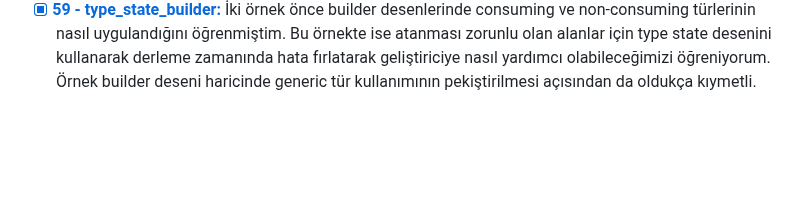
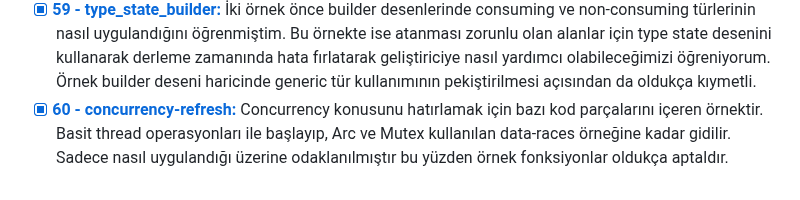
Before and after one commit to buraksenyurt/rust-farm, a Markdown page: Practices/README.md, the part around the change. GitHub-like rendering; blank space fills up the shorter version.

Commit message:
Updated readme documents.

```diff
--- a/Practices/README.md
+++ b/Practices/README.md
@@ -59,3 +59,4 @@
 - [x] **[56 - builder:](https://github.com/buraksenyurt/rust-farm/tree/main/Practices/builder)** Bu çalışmada [Jeremy Chone'un youtube kanalında anlattığı](https://www.youtube.com/watch?v=Z_3WOSiYYFY) Non-Consuming ve Consuming Builder Pattern konularını tatbik ediyorum. Duruma göre birini seçmek gerekiyor ancak aklıma yatan Consuming Builder Pattern.
 - [x] **[58 - ownership-again:](https://github.com/buraksenyurt/rust-farm/tree/main/Practices/ownership-again)** Rust'ın en önemli konularından olan mülkiyet(Ownership) kavramını şöyle bir hatırlamak için kullandığım örnektir.
 - [x] **[59 - type_state_builder:](https://github.com/buraksenyurt/rust-farm/tree/main/Practices/type_state_builder)** İki örnek önce builder desenlerinde consuming ve non-consuming türlerinin nasıl uygulandığını öğrenmiştim. Bu örnekte ise atanması zorunlu olan alanlar için type state desenini kullanarak derleme zamanında hata fırlatarak geliştiriciye nasıl yardımcı olabileceğimizi öğreniyorum. Örnek builder deseni haricinde generic tür kullanımının pekiştirilmesi açısından da oldukça kıymetli.
+- [x] **[60 - concurrency-refresh:](https://github.com/buraksenyurt/rust-farm/tree/main/Practices/concurrency-refresh)** Concurrency konusunu hatırlamak için bazı kod parçalarını içeren örnektir. Basit thread operasyonları ile başlayıp, Arc ve Mutex kullanılan data-races örneğine kadar gidilir. Sadece nasıl uygulandığı üzerine odaklanılmıştır bu yüzden örnek fonksiyonlar oldukça aptaldır.
```
Also changed, not shown: Practices/concurrency-refresh/Readme.md (added, +16 -0 lines).
